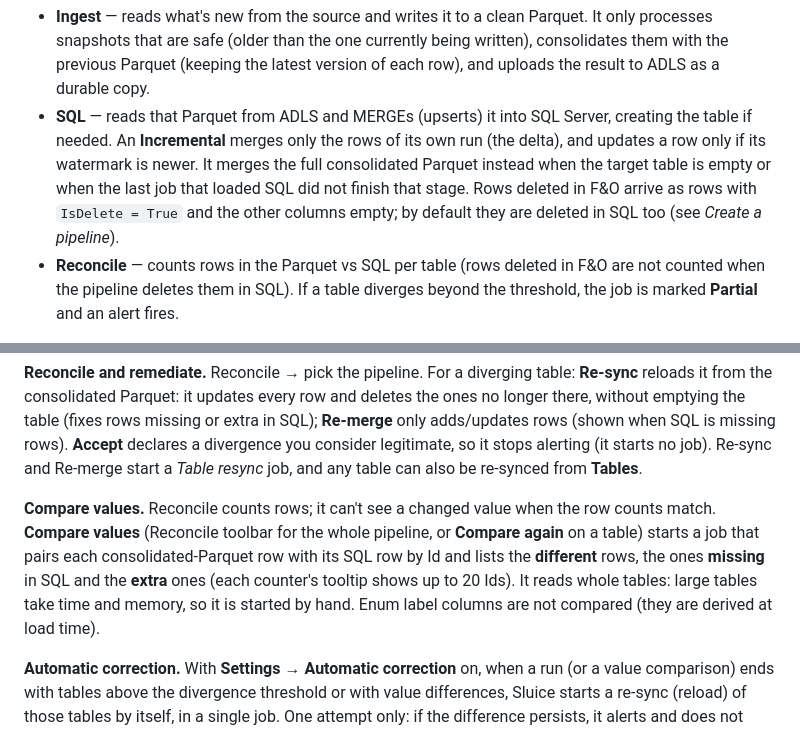
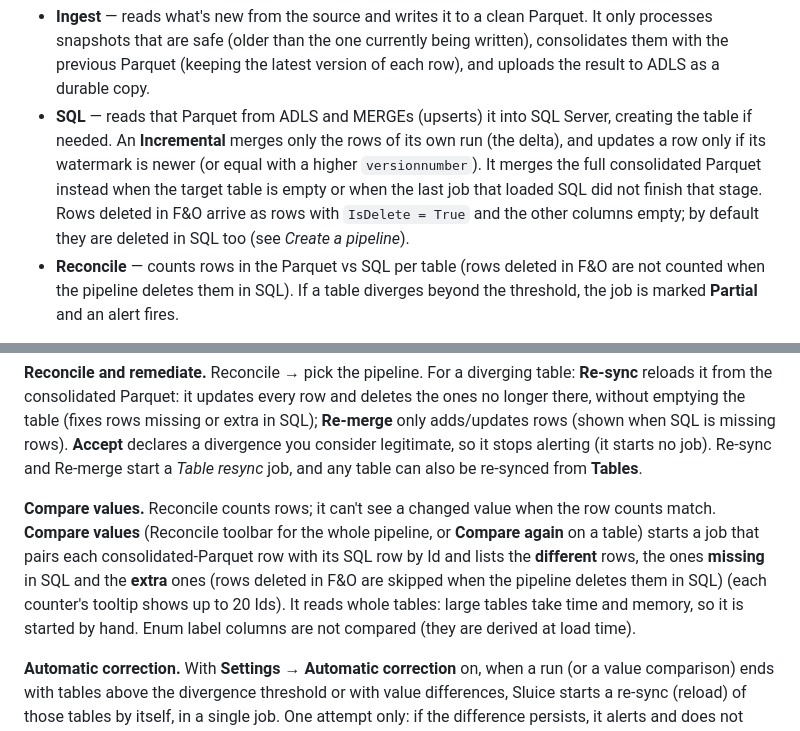
Before and after one commit to staroffire28/Sluice, a Markdown page: docs/guia-usuario/02-functionality.md, 2 parts joined by grey strips. GitHub-like rendering.

Commit message:
no-mistakes(document): Document versionnumber tie-break and delete exclusion in compare

````diff
--- a/docs/guia-usuario/02-functionality.md
+++ b/docs/guia-usuario/02-functionality.md
@@ -15,7 +15,7 @@ Report
 ```
 
 - **Ingest** — reads what's new from the source and writes it to a clean Parquet. It only processes snapshots that are safe (older than the one currently being written), consolidates them with the previous Parquet (keeping the latest version of each row), and uploads the result to ADLS as a durable copy.
-- **SQL** — reads that Parquet from ADLS and MERGEs (upserts) it into SQL Server, creating the table if needed. An **Incremental** merges only the rows of its own run (the delta), and updates a row only if its watermark is newer. It merges the full consolidated Parquet instead when the target table is empty or when the last job that loaded SQL did not finish that stage. Rows deleted in F&O arrive as rows with `IsDelete = True` and the other columns empty; by default they are deleted in SQL too (see *Create a pipeline*).
+- **SQL** — reads that Parquet from ADLS and MERGEs (upserts) it into SQL Server, creating the table if needed. An **Incremental** merges only the rows of its own run (the delta), and updates a row only if its watermark is newer (or equal with a higher `versionnumber`). It merges the full consolidated Parquet instead when the target table is empty or when the last job that loaded SQL did not finish that stage. Rows deleted in F&O arrive as rows with `IsDelete = True` and the other columns empty; by default they are deleted in SQL too (see *Create a pipeline*).
 - **Reconcile** — counts rows in the Parquet vs SQL per table (rows deleted in F&O are not counted when the pipeline deletes them in SQL). If a table diverges beyond the threshold, the job is marked **Partial** and an alert fires.
 
 > **Why a new table may not appear yet (Synapse Link).** The portal only processes snapshot folders *older* than the one that Synapse marks as being written in `Changelog/changelog.info`, so it never reads half-written exports. A table just enabled in Power Platform appears only after its folder is closed and a run has processed it. How often a folder closes depends on the interval configured in Synapse Link (for example, once a day).
@@ -65,7 +65,7 @@ Status is shown everywhere as a colored badge: **Running/Claimed** (accent), **O
 
 **Reconcile and remediate.** Reconcile → pick the pipeline. For a diverging table: **Re-sync** reloads it from the consolidated Parquet: it updates every row and deletes the ones no longer there, without emptying the table (fixes rows missing or extra in SQL); **Re-merge** only adds/updates rows (shown when SQL is missing rows). **Accept** declares a divergence you consider legitimate, so it stops alerting (it starts no job). Re-sync and Re-merge start a *Table resync* job, and any table can also be re-synced from **Tables**.
 
-**Compare values.** Reconcile counts rows; it can't see a changed value when the row counts match. **Compare values** (Reconcile toolbar for the whole pipeline, or **Compare again** on a table) starts a job that pairs each consolidated-Parquet row with its SQL row by Id and lists the **different** rows, the ones **missing** in SQL and the **extra** ones (each counter's tooltip shows up to 20 Ids). It reads whole tables: large tables take time and memory, so it is started by hand. Enum label columns are not compared (they are derived at load time).
+**Compare values.** Reconcile counts rows; it can't see a changed value when the row counts match. **Compare values** (Reconcile toolbar for the whole pipeline, or **Compare again** on a table) starts a job that pairs each consolidated-Parquet row with its SQL row by Id and lists the **different** rows, the ones **missing** in SQL and the **extra** ones (rows deleted in F&O are skipped when the pipeline deletes them in SQL) (each counter's tooltip shows up to 20 Ids). It reads whole tables: large tables take time and memory, so it is started by hand. Enum label columns are not compared (they are derived at load time).
 
 **Automatic correction.** With **Settings → Automatic correction** on, when a run (or a value comparison) ends with tables above the divergence threshold or with value differences, Sluice starts a re-sync (reload) of those tables by itself, in a single job. One attempt only: if the difference persists, it alerts and does not retry. Accepted tables are not corrected. The Reconcile history marks these re-syncs as *Automatic*.
 
````
Also changed, not shown: docs/guia-usuario/02-functionality.es.md (+2 -2 lines).
